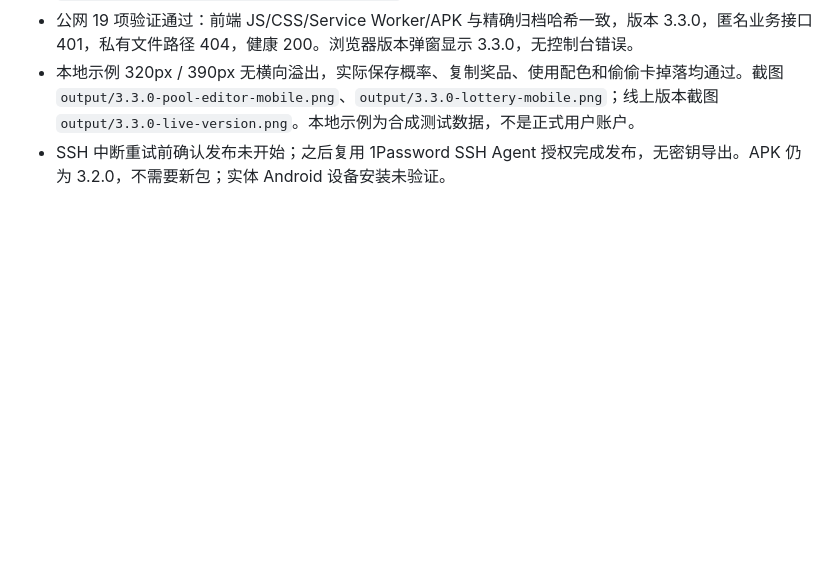
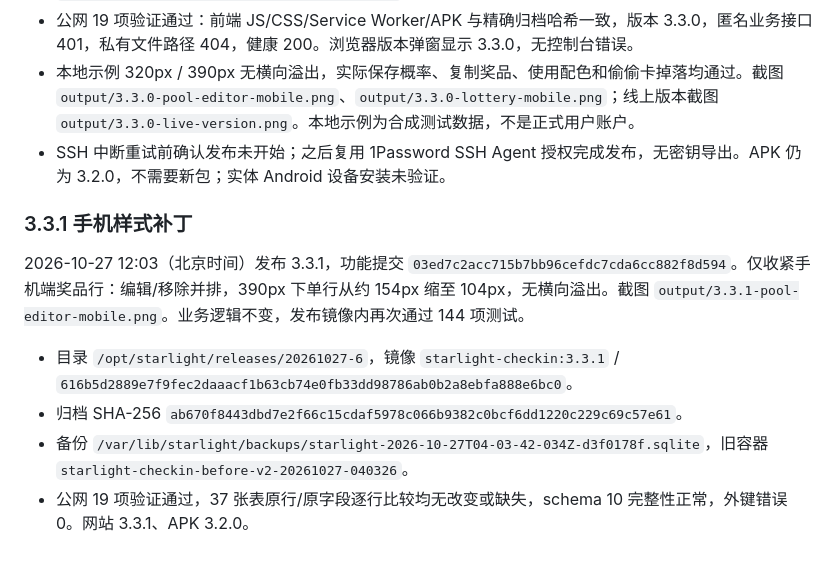
Before and after one commit to Syfyivan/starlight-checkin, a Markdown page: V3.3-HANDOFF.md, the part around the change. Drawn GitHub-style; blank space fills up the shorter version.

Commit message:
docs: confirm compact mobile patch is live and data is preserved
Tested: 144 release-image tests, 19 public checks, and unchanged original records across 37 tables.

```diff
--- a/V3.3-HANDOFF.md
+++ b/V3.3-HANDOFF.md
@@ -52,3 +52,12 @@
 - 公网 19 项验证通过：前端 JS/CSS/Service Worker/APK 与精确归档哈希一致，版本 3.3.0，匿名业务接口 401，私有文件路径 404，健康 200。浏览器版本弹窗显示 3.3.0，无控制台错误。
 - 本地示例 320px / 390px 无横向溢出，实际保存概率、复制奖品、使用配色和偷偷卡掉落均通过。截图 `output/3.3.0-pool-editor-mobile.png`、`output/3.3.0-lottery-mobile.png`；线上版本截图 `output/3.3.0-live-version.png`。本地示例为合成测试数据，不是正式用户账户。
 - SSH 中断重试前确认发布未开始；之后复用 1Password SSH Agent 授权完成发布，无密钥导出。APK 仍为 3.2.0，不需要新包；实体 Android 设备安装未验证。
+
+### 3.3.1 手机样式补丁
+
+2026-10-27 12:03（北京时间）发布 3.3.1，功能提交 `03ed7c2acc715b7bb96cefdc7cda6cc882f8d594`。仅收紧手机端奖品行：编辑/移除并排，390px 下单行从约 154px 缩至 104px，无横向溢出。截图 `output/3.3.1-pool-editor-mobile.png`。业务逻辑不变，发布镜像内再次通过 144 项测试。
+
+- 目录 `/opt/starlight/releases/20261027-6`，镜像 `starlight-checkin:3.3.1` / `616b5d2889e7f9fec2daaacf1b63cb74e0fb33dd98786ab0b2a8ebfa888e6bc0`。
+- 归档 SHA-256 `ab670f8443dbd7e2f66c15cdaf5978c066b9382c0bcf6dd1220c229c69c57e61`。
+- 备份 `/var/lib/starlight/backups/starlight-2026-10-27T04-03-42-034Z-d3f0178f.sqlite`，旧容器 `starlight-checkin-before-v2-20261027-040326`。
+- 公网 19 项验证通过，37 张表原行/原字段逐行比较均无改变或缺失，schema 10 完整性正常，外键错误 0。网站 3.3.1、APK 3.2.0。
```
Also changed, not shown: README.md (+2 -2 lines).
